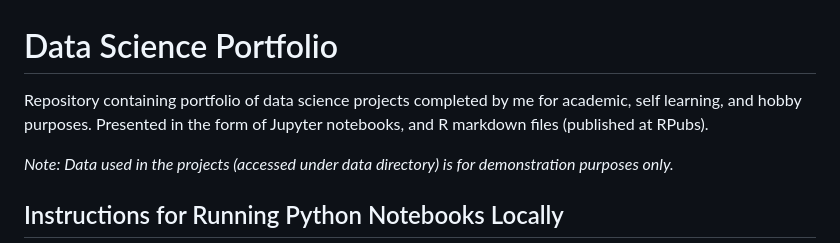
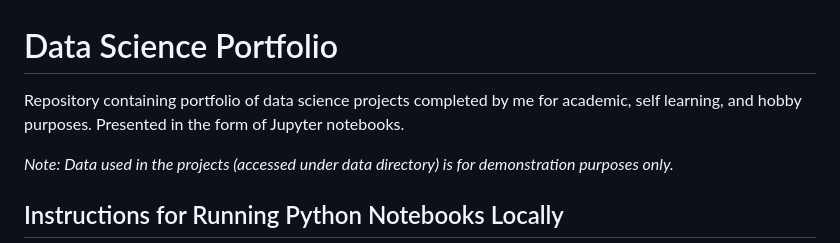
Before and after one commit to Amitesh7668/Data-Science-Portfolio, a Markdown page: readme.md, the part around the change. GitHub-like rendering.

```diff
--- a/readme.md
+++ b/readme.md
@@ -1,5 +1,5 @@
 # Data Science Portfolio
-Repository containing portfolio of data science projects completed by me for academic, self learning, and hobby purposes. Presented in the form of Jupyter notebooks, and R markdown files (published at RPubs).
+Repository containing portfolio of data science projects completed by me for academic, self learning, and hobby purposes. Presented in the form of Jupyter notebooks.
 
 _Note: Data used in the projects (accessed under data directory) is for demonstration purposes only._
 
```
